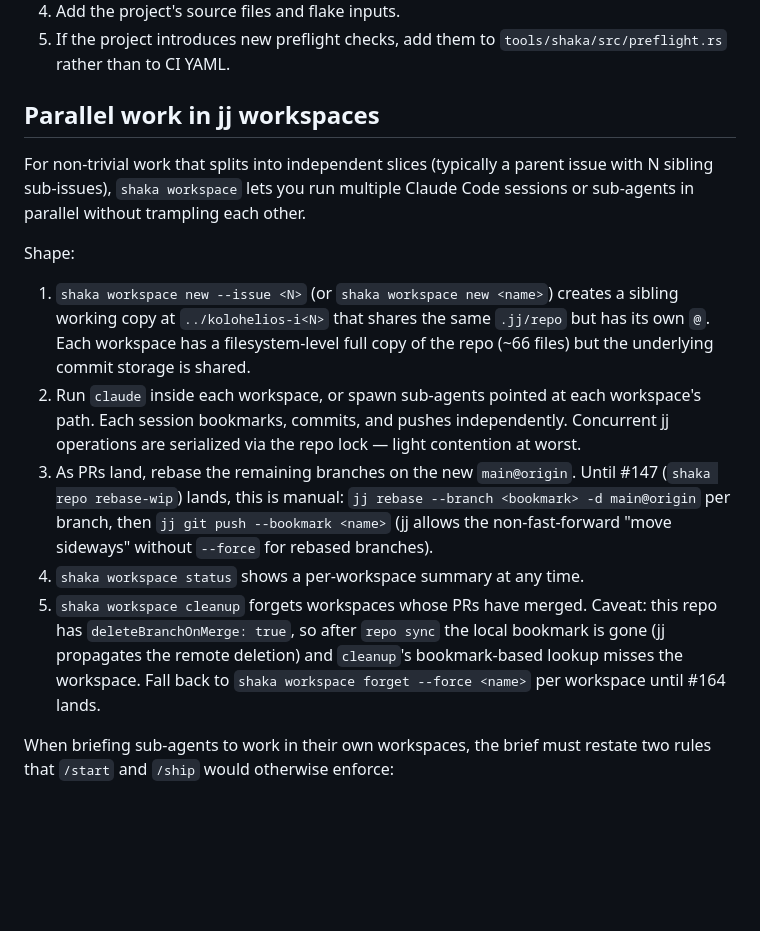
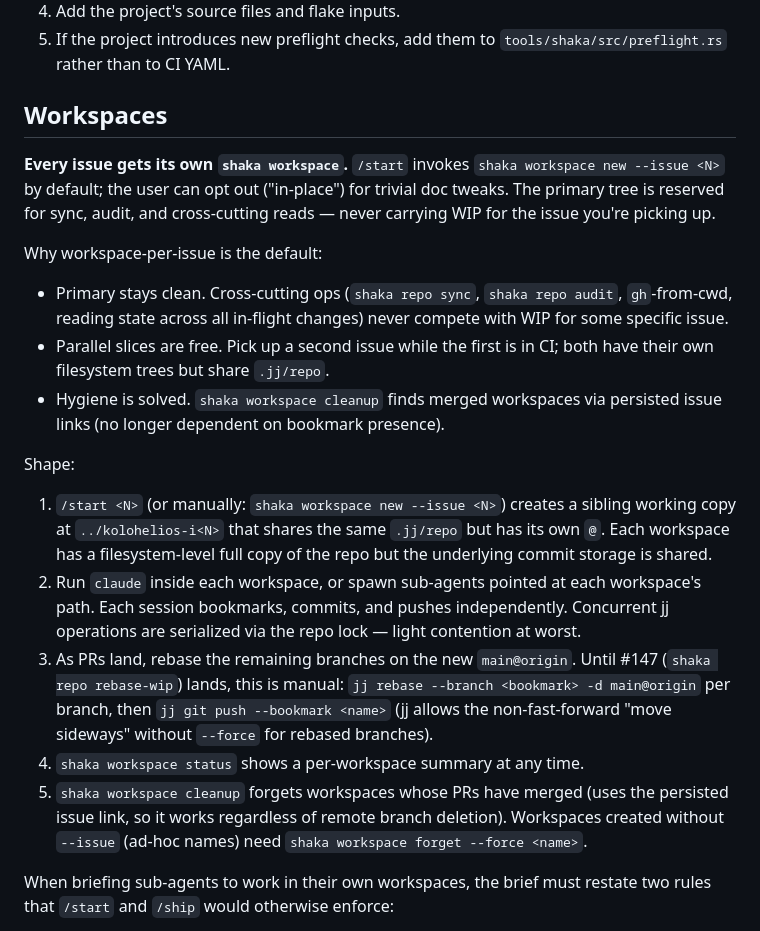
Before and after one commit to kolohelios/kolohelios, a Markdown page: CLAUDE.md, the part around the change. Drawn GitHub-style; blank space fills up the shorter version.

```diff
--- a/CLAUDE.md
+++ b/CLAUDE.md
@@ -204,20 +204,31 @@ hand for now — `project new` only ships the rust template:
 5. If the project introduces new preflight checks, add them to
    `tools/shaka/src/preflight.rs` rather than to CI YAML.
 
-## Parallel work in jj workspaces
+## Workspaces
 
-For non-trivial work that splits into independent slices (typically a
-parent issue with N sibling sub-issues), `shaka workspace` lets you run
-multiple Claude Code sessions or sub-agents in parallel without
-trampling each other.
+**Every issue gets its own `shaka workspace`.** `/start` invokes
+`shaka workspace new --issue <N>` by default; the user can opt out
+("in-place") for trivial doc tweaks. The primary tree is reserved for
+sync, audit, and cross-cutting reads — never carrying WIP for the
+issue you're picking up.
+
+Why workspace-per-issue is the default:
+
+- Primary stays clean. Cross-cutting ops (`shaka repo sync`,
+  `shaka repo audit`, `gh`-from-cwd, reading state across all in-flight
+  changes) never compete with WIP for some specific issue.
+- Parallel slices are free. Pick up a second issue while the first is
+  in CI; both have their own filesystem trees but share `.jj/repo`.
+- Hygiene is solved. `shaka workspace cleanup` finds merged workspaces
+  via persisted issue links (no longer dependent on bookmark presence).
 
 Shape:
 
-1. `shaka workspace new --issue <N>` (or `shaka workspace new <name>`)
+1. `/start <N>` (or manually: `shaka workspace new --issue <N>`)
    creates a sibling working copy at `../kolohelios-i<N>` that shares
    the same `.jj/repo` but has its own `@`. Each workspace has a
-   filesystem-level full copy of the repo (~66 files) but the underlying
-   commit storage is shared.
+   filesystem-level full copy of the repo but the underlying commit
+   storage is shared.
 2. Run `claude` inside each workspace, or spawn sub-agents pointed at
    each workspace's path. Each session bookmarks, commits, and pushes
    independently. Concurrent jj operations are serialized via the repo
@@ -228,12 +239,10 @@ Shape:
    `jj git push --bookmark <name>` (jj allows the non-fast-forward
    "move sideways" without `--force` for rebased branches).
 4. `shaka workspace status` shows a per-workspace summary at any time.
-5. `shaka workspace cleanup` forgets workspaces whose PRs have merged.
-   Caveat: this repo has `deleteBranchOnMerge: true`, so after `repo
-   sync` the local bookmark is gone (jj propagates the remote
-   deletion) and `cleanup`'s bookmark-based lookup misses the
-   workspace. Fall back to `shaka workspace forget --force <name>`
-   per workspace until #164 lands.
+5. `shaka workspace cleanup` forgets workspaces whose PRs have merged
+   (uses the persisted issue link, so it works regardless of remote
+   branch deletion). Workspaces created without `--issue` (ad-hoc
+   names) need `shaka workspace forget --force <name>`.
 
 When briefing sub-agents to work in their own workspaces, the brief must
 restate two rules that `/start` and `/ship` would otherwise enforce:
```
Also changed, not shown: .claude/commands/start.md (+40 -24 lines).
